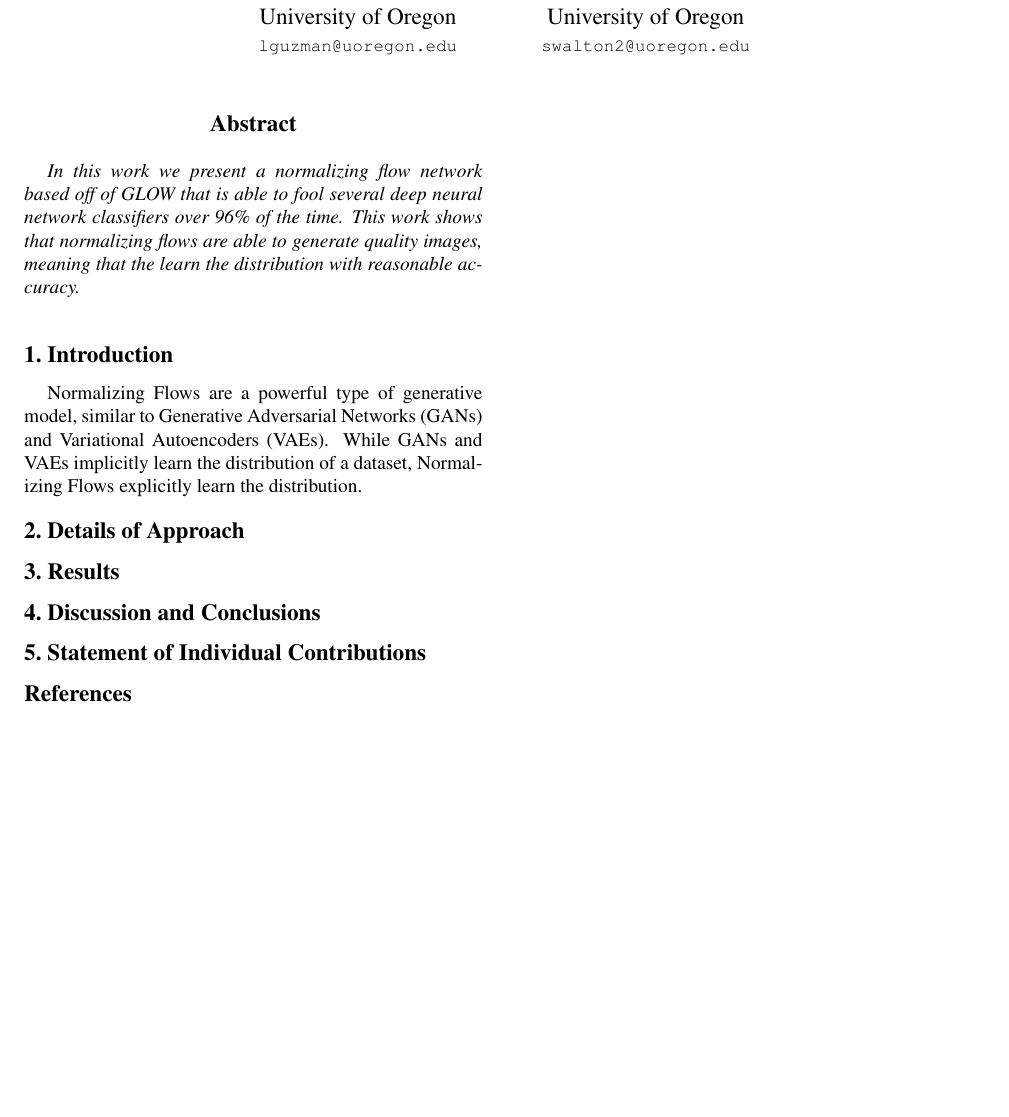
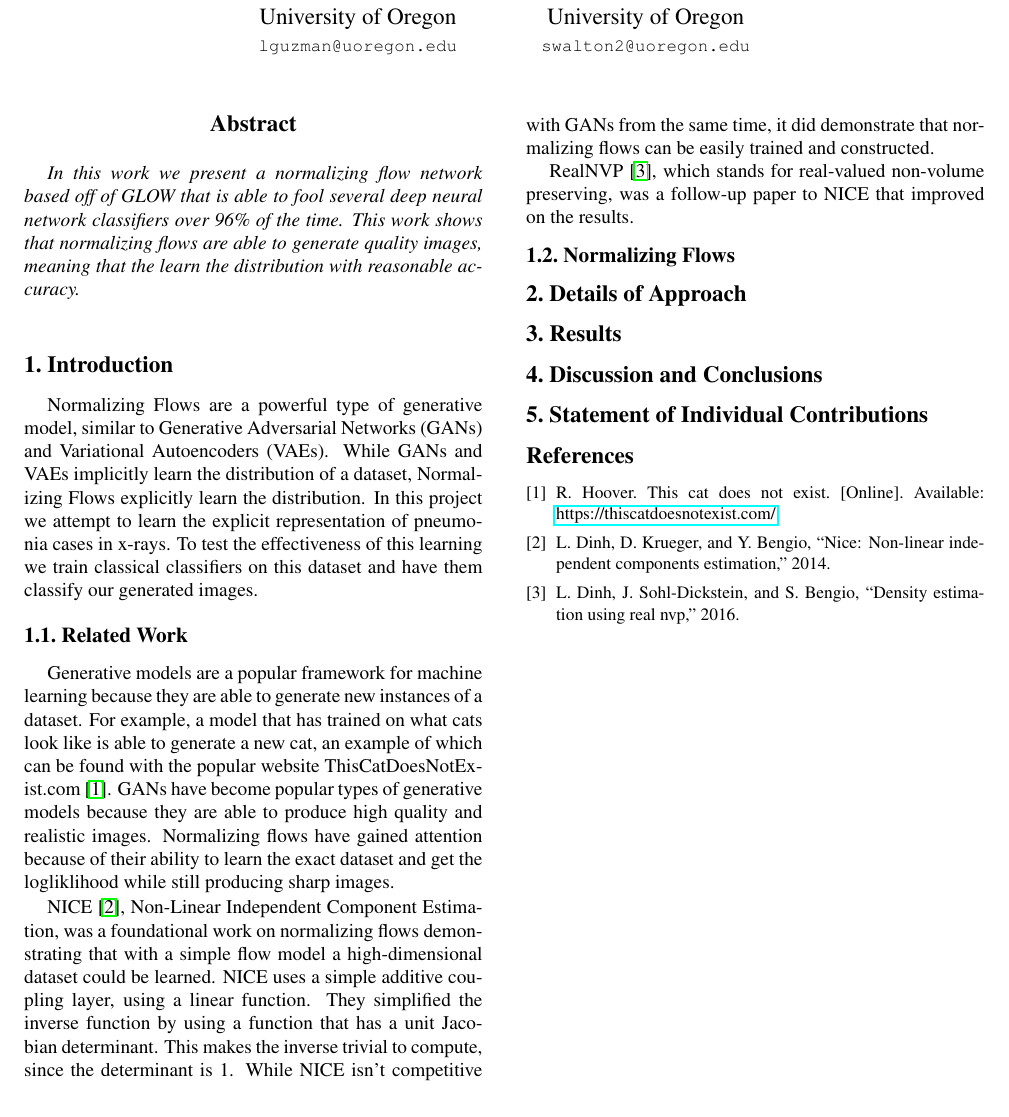
Before and after one commit to stevenwalton/510-NF_Project, a LaTeX paper (FinalReport/FinalReport.tex, which reads FinalReport/Introduction.tex): part of the page, cut so that both start at the same text. Compiled offline with pdfLaTeX; a missing bibliography style is replaced by a similar one.

Commit message:
Minor progress for the day. Working on VTKm stuff and writing during compiles

```diff
--- a/FinalReport/Introduction.tex
+++ b/FinalReport/Introduction.tex
@@ -2,4 +2,32 @@
 Normalizing Flows are a powerful type of generative model, similar to Generative
 Adversarial Networks (GANs) and Variational Autoencoders (VAEs). While GANs and
 VAEs implicitly learn the distribution of a dataset, Normalizing Flows
-explicitly learn the distribution.
+explicitly learn the distribution. In this project we attempt to learn the
+explicit representation of pneumonia cases in x-rays. To test the effectiveness
+of this learning we train classical classifiers on this dataset and have them
+classify our generated images.
+
+\subsection{Related Work}
+Generative models are a popular framework for machine learning because they are
+able to generate new instances of a dataset. For example, a model that has
+trained on what cats look like is able to generate a new cat, an example of
+which can be found with the popular website
+ThisCatDoesNotExist.com~\cite{tcdne}. GANs have become popular types of
+generative models because they are able to produce high quality and realistic
+images. Normalizing flows have gained attention because of their ability to
+learn the exact dataset and get the logliklihood while still producing sharp
+images.
+
+NICE~\cite{nice}, Non-Linear Independent Component Estimation,  was a
+foundational work on normalizing flows demonstrating that with a simple flow
+model a high-dimensional dataset could be learned. NICE uses a simple additive
+coupling layer, using a linear function. They simplified the inverse function by
+using a function that has a unit Jacobian determinant. This makes the inverse
+trivial to compute, since the determinant is 1. While NICE isn't competitive
+with GANs from the same time, it did demonstrate that normalizing flows can be
+easily trained and constructed.
+
+RealNVP~\cite{realnvp}, which stands for real-valued non-volume preserving, was
+a follow-up paper to NICE that improved on the results.
+
+\subsection{Normalizing Flows}
```
Also changed, not shown: FinalReport/egbib.bib (+7 -0 lines).
